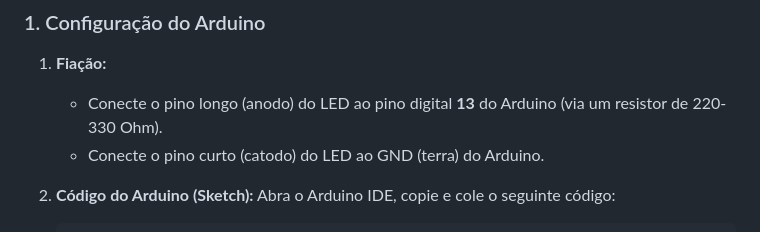
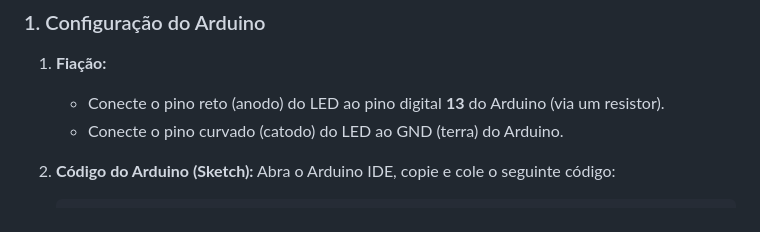
Before and after one commit to romeonoro/automacao-web, a Markdown page: passo-a-passo.md, the part around the change. Rendered like a GitHub page.

```diff
--- a/passo-a-passo.md
+++ b/passo-a-passo.md
@@ -9,8 +9,8 @@
 ### 1. Configuração do Arduino
 
 1.  **Fiação:**
-    * Conecte o pino longo (anodo) do LED ao pino digital **13** do Arduino (via um resistor de 220-330 Ohm).
-    * Conecte o pino curto (catodo) do LED ao GND (terra) do Arduino.
+    * Conecte o pino reto (anodo) do LED ao pino digital **13** do Arduino (via um resistor).
+    * Conecte o pino curvado (catodo) do LED ao GND (terra) do Arduino.
 
 2.  **Código do Arduino (Sketch):**
     Abra o Arduino IDE, copie e cole o seguinte código:
```
